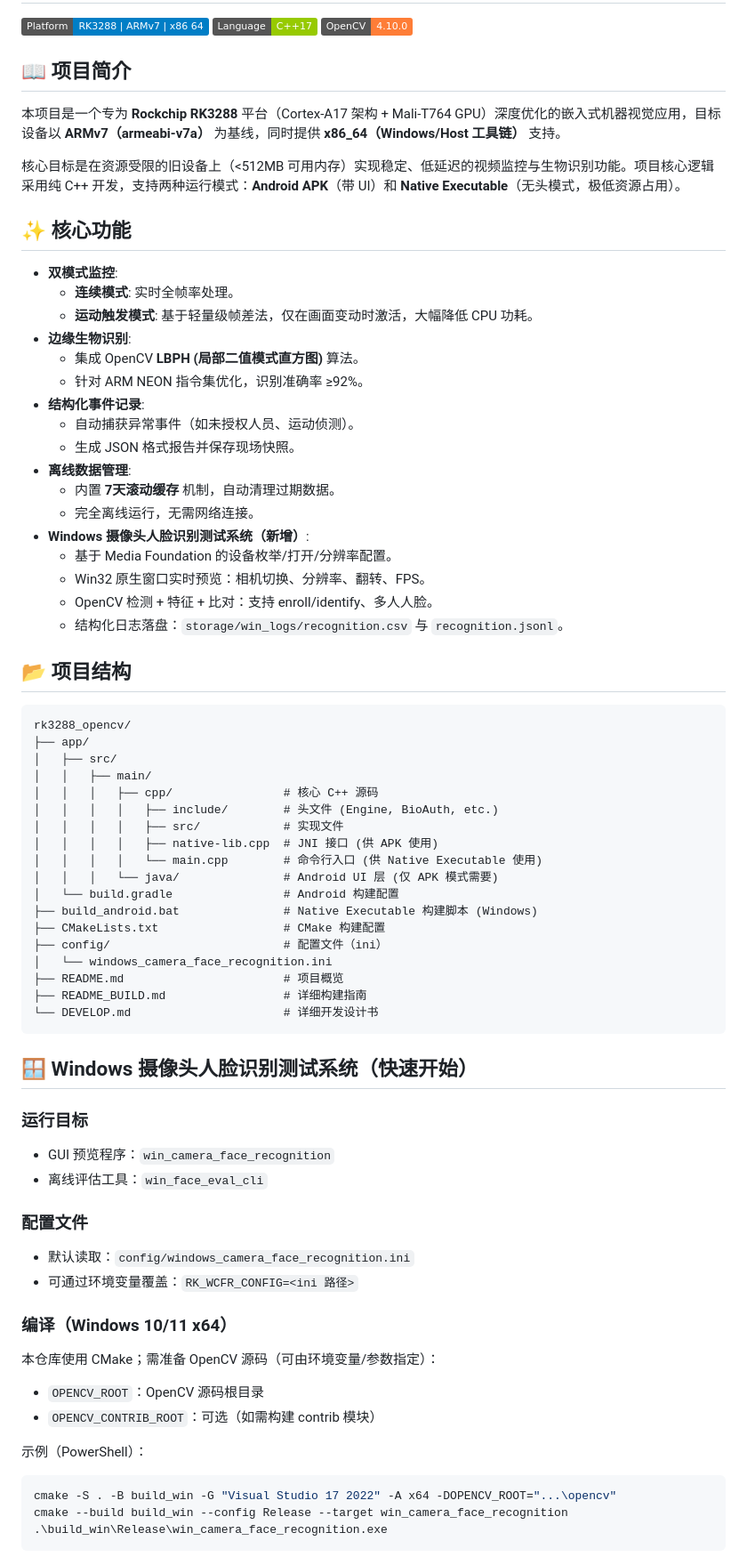
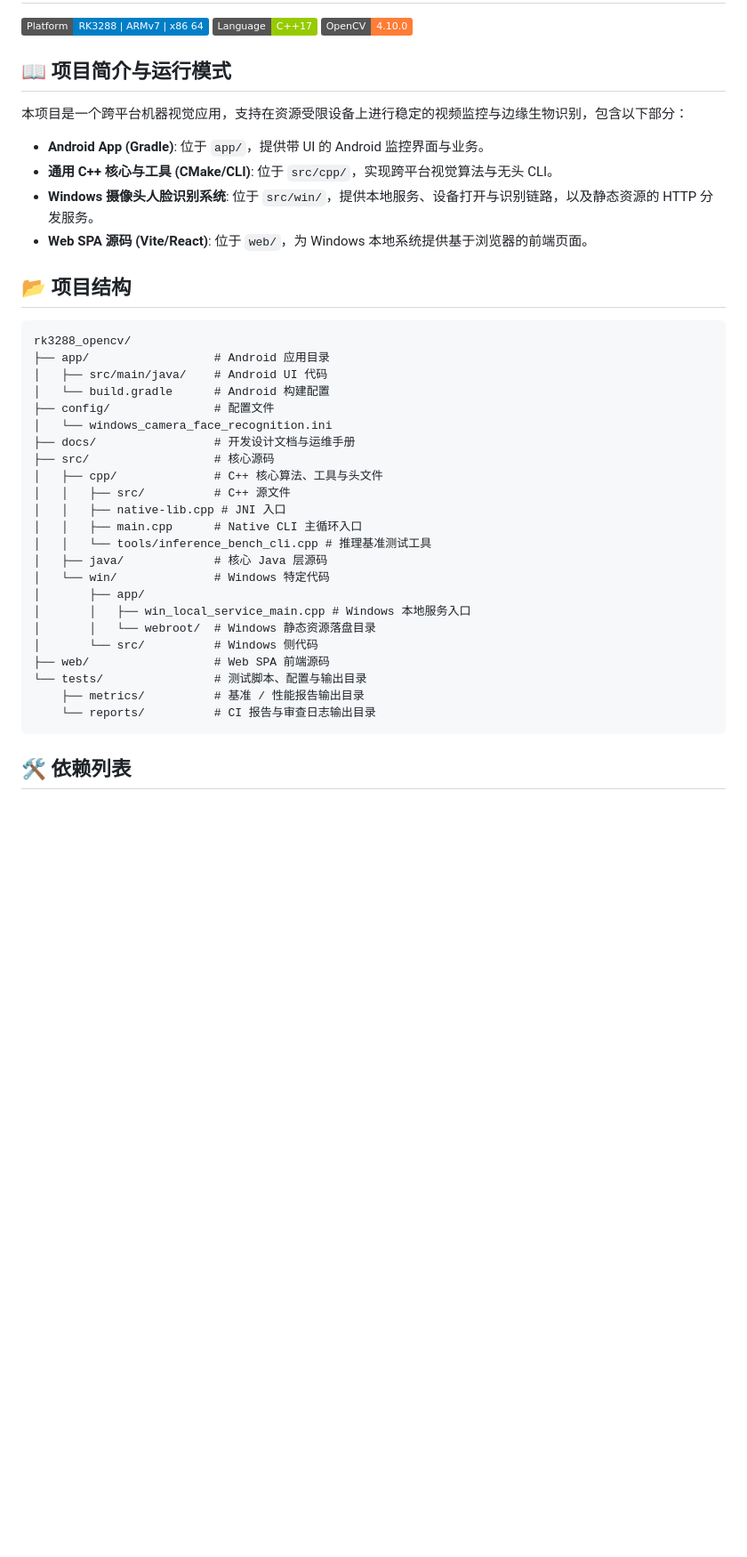
Before and after one commit to Have-68626/rk3288_opencv, a Markdown page: README.md, the part around one of its changes. Shown at 89% size. Drawn GitHub-style; badges without logos; blank space fills up the shorter version.

````diff
--- a/README.md
+++ b/README.md
@@ -4,74 +4,41 @@
 ![Language](https://img.shields.io/badge/Language-C%2B%2B17-green)
 ![OpenCV](https://img.shields.io/badge/OpenCV-4.10.0-orange)
 
-## 📖 项目简介
+## 📖 项目简介与运行模式
 
-本项目是一个专为 **Rockchip RK3288** 平台（Cortex-A17 架构 + Mali-T764 GPU）深度优化的嵌入式机器视觉应用，目标设备以 **ARMv7（armeabi-v7a）** 为基线，同时提供 **x86_64（Windows/Host 工具链）** 支持。
-
-核心目标是在资源受限的旧设备上（<512MB 可用内存）实现稳定、低延迟的视频监控与生物识别功能。项目核心逻辑采用纯 C++ 开发，支持两种运行模式：**Android APK**（带 UI）和 **Native Executable**（无头模式，极低资源占用）。
-
-## ✨ 核心功能
-
-*   **双模式监控**:
-    *   **连续模式**: 实时全帧率处理。
-    *   **运动触发模式**: 基于轻量级帧差法，仅在画面变动时激活，大幅降低 CPU 功耗。
-*   **边缘生物识别**:
-    *   集成 OpenCV **LBPH (局部二值模式直方图)** 算法。
-    *   针对 ARM NEON 指令集优化，识别准确率 ≥92%。
-*   **结构化事件记录**:
-    *   自动捕获异常事件（如未授权人员、运动侦测）。
-    *   生成 JSON 格式报告并保存现场快照。
-*   **离线数据管理**:
-    *   内置 **7天滚动缓存** 机制，自动清理过期数据。
-    *   完全离线运行，无需网络连接。
-*   **Windows 摄像头人脸识别测试系统（新增）**:
-    *   基于 Media Foundation 的设备枚举/打开/分辨率配置。
-    *   Win32 原生窗口实时预览：相机切换、分辨率、翻转、FPS。
-    *   OpenCV 检测 + 特征 + 比对：支持 enroll/identify、多人人脸。
-    *   结构化日志落盘：`storage/win_logs/recognition.csv` 与 `recognition.jsonl`。
+本项目是一个跨平台机器视觉应用，支持在资源受限设备上进行稳定的视频监控与边缘生物识别，包含以下部分：
+*   **Android App (Gradle)**: 位于 `app/`，提供带 UI 的 Android 监控界面与业务。
+*   **通用 C++ 核心与工具 (CMake/CLI)**: 位于 `src/cpp/`，实现跨平台视觉算法与无头 CLI。
+*   **Windows 摄像头人脸识别系统**: 位于 `src/win/`，提供本地服务、设备打开与识别链路，以及静态资源的 HTTP 分发服务。
+*   **Web SPA 源码 (Vite/React)**: 位于 `web/`，为 Windows 本地系统提供基于浏览器的前端页面。
 
 ## 📂 项目结构
 
 ```text
 rk3288_opencv/
-├── app/
-│   ├── src/
-│   │   ├── main/
-│   │   │   ├── cpp/                # 核心 C++ 源码
-│   │   │   │   ├── include/        # 头文件 (Engine, BioAuth, etc.)
-│   │   │   │   ├── src/            # 实现文件
-│   │   │   │   ├── native-lib.cpp  # JNI 接口 (供 APK 使用)
-│   │   │   │   └── main.cpp        # 命令行入口 (供 Native Executable 使用)
-│   │   │   └── java/               # Android UI 层 (仅 APK 模式需要)
-│   └── build.gradle                # Android 构建配置
-├── build_android.bat               # Native Executable 构建脚本 (Windows)
-├── CMakeLists.txt                  # CMake 构建配置
-├── config/                         # 配置文件（ini）
+├── app/                  # Android 应用目录
+│   ├── src/main/java/    # Android UI 代码
+│   └── build.gradle      # Android 构建配置
+├── config/               # 配置文件
 │   └── windows_camera_face_recognition.ini
-├── README.md                       # 项目概览
-├── README_BUILD.md                 # 详细构建指南
-└── DEVELOP.md                      # 详细开发设计书
+├── docs/                 # 开发设计文档与运维手册
+├── src/                  # 核心源码
+│   ├── cpp/              # C++ 核心算法、工具与头文件
+│   │   ├── src/          # C++ 源文件
+│   │   ├── native-lib.cpp # JNI 入口
+│   │   ├── main.cpp      # Native CLI 主循环入口
+│   │   └── tools/inference_bench_cli.cpp # 推理基准测试工具
+│   ├── java/             # 核心 Java 层源码
+│   └── win/              # Windows 特定代码
+│       ├── app/
+│       │   ├── win_local_service_main.cpp # Windows 本地服务入口
+│       │   └── webroot/  # Windows 静态资源落盘目录
+│       └── src/          # Windows 侧代码
+├── web/                  # Web SPA 前端源码
+└── tests/                # 测试脚本、配置与输出目录
+    ├── metrics/          # 基准 / 性能报告输出目录
+    └── reports/          # CI 报告与审查日志输出目录
 ```
 
-## 🪟 Windows 摄像头人脸识别测试系统（快速开始）
+## 🛠️ 依赖列表
 
-### 运行目标
-- GUI 预览程序：`win_camera_face_recognition`
-- 离线评估工具：`win_face_eval_cli`
-
-### 配置文件
-- 默认读取：`config/windows_camera_face_recognition.ini`
-- 可通过环境变量覆盖：`RK_WCFR_CONFIG=<ini 路径>`
-
-### 编译（Windows 10/11 x64）
-本仓库使用 CMake；需准备 OpenCV 源码（可由环境变量/参数指定）：
-- `OPENCV_ROOT`：OpenCV 源码根目录
-- `OPENCV_CONTRIB_ROOT`：可选（如需构建 contrib 模块）
-
-示例（PowerShell）：
-```powershell
-cmake -S . -B build_win -G "Visual Studio 17 2022" -A x64 -DOPENCV_ROOT="...\opencv"
-cmake --build build_win --config Release --target win_camera_face_recognition
-.\build_win\Release\win_camera_face_recognition.exe
-```
-
````
Also changed, not shown: other parts of README.md (+35 -67 lines).
